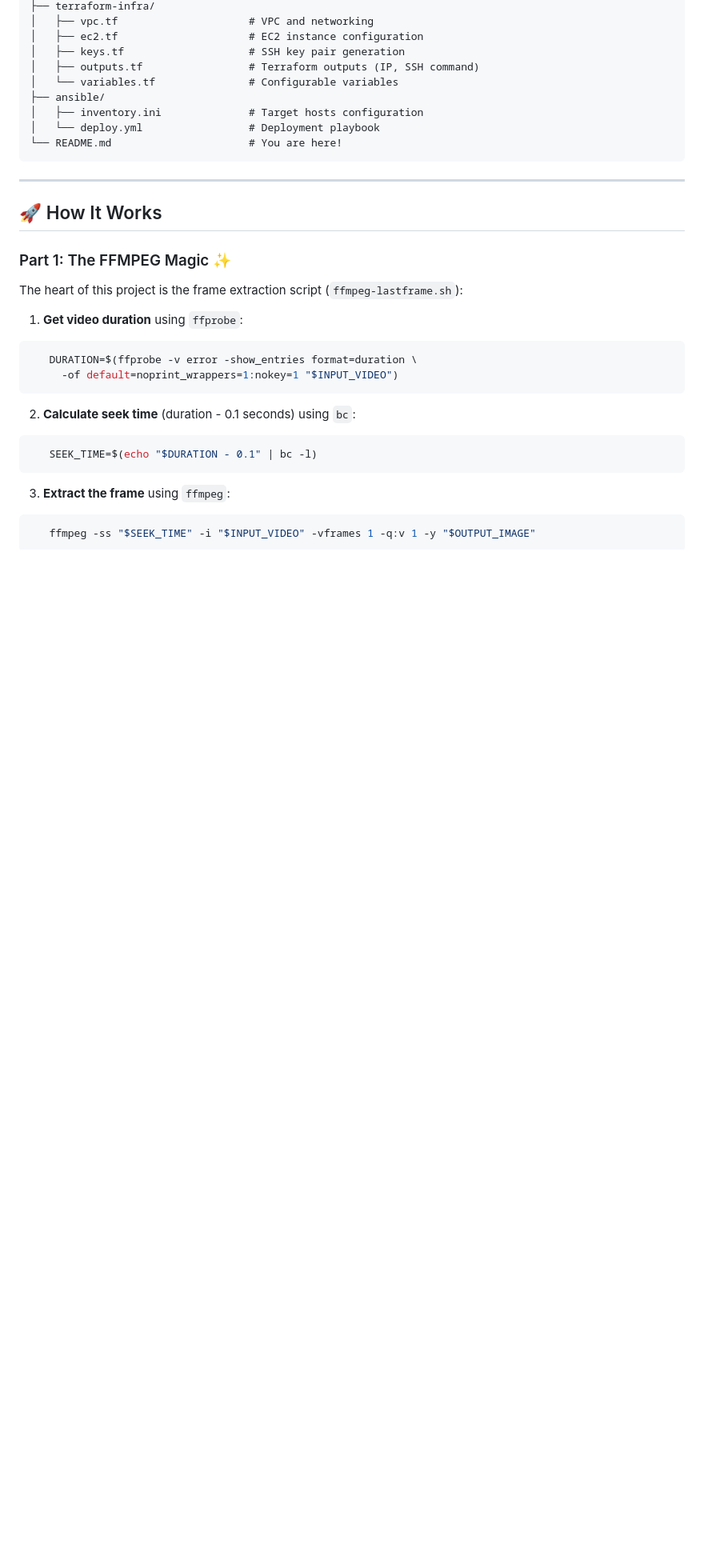
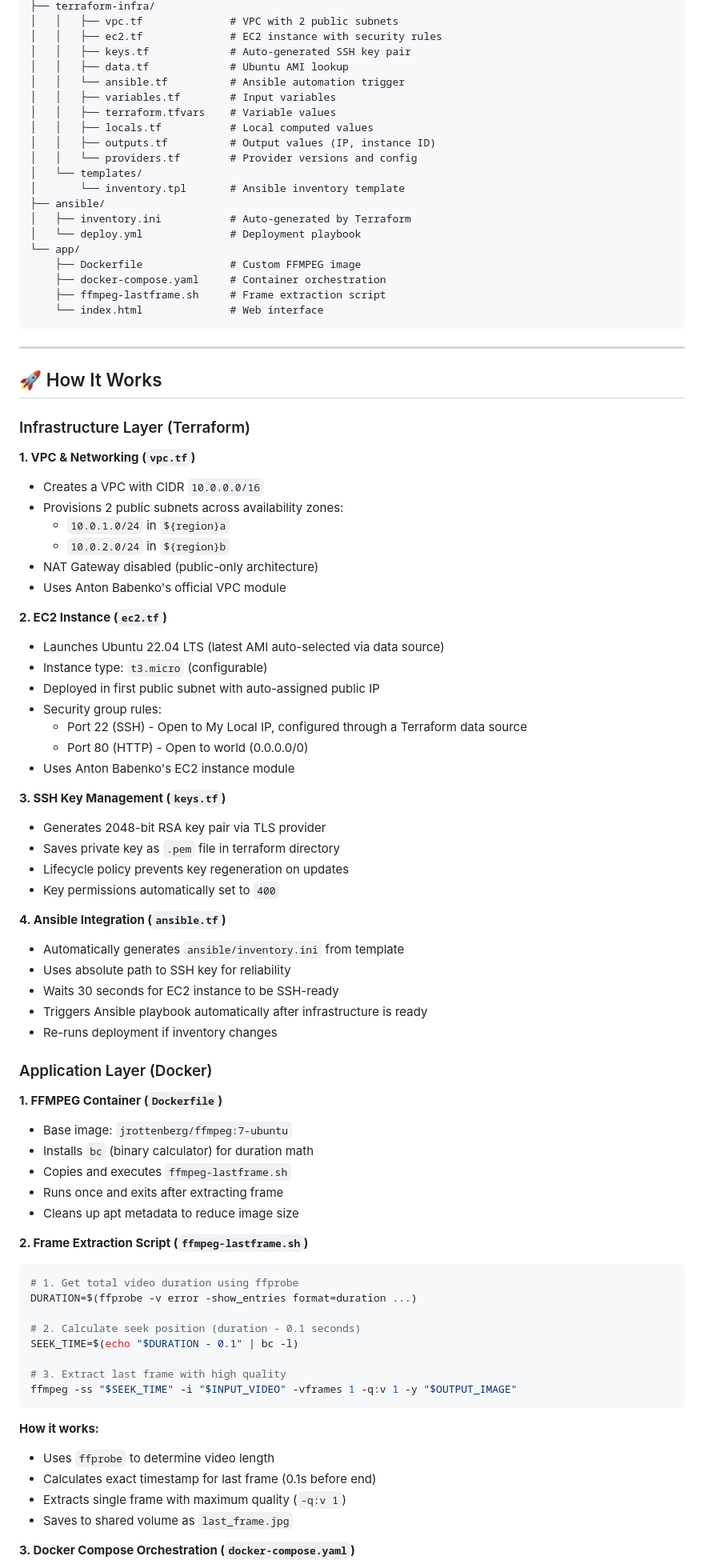
Before and after one commit to aram-grigorian/ffmpeg-nginx-task, a Markdown page: README.md, the part around the change printed below. Shown: that part at 80% size. GitHub-like rendering; blank space fills up the shorter version.

Commit message:
final README.md

````diff
--- a/README.md
+++ b/README.md
@@ -53,36 +50,88 @@ Before you begin, make sure you have these tools installed:
 ├── terraform-infra/
-│   ├── vpc.tf                     # VPC and networking
-│   ├── ec2.tf                     # EC2 instance configuration
-│   ├── keys.tf                    # SSH key pair generation
-│   ├── outputs.tf                 # Terraform outputs (IP, SSH command)
-│   └── variables.tf               # Configurable variables
+│   │   ├── vpc.tf              # VPC with 2 public subnets
+│   │   ├── ec2.tf              # EC2 instance with security rules
+│   │   ├── keys.tf             # Auto-generated SSH key pair
+│   │   ├── data.tf             # Ubuntu AMI lookup
+│   │   └── ansible.tf          # Ansible automation trigger
+│   │   ├── variables.tf        # Input variables
+│   │   ├── terraform.tfvars    # Variable values
+│   │   ├── locals.tf           # Local computed values
+│   │   ├── outputs.tf          # Output values (IP, instance ID)
+│   │   └── providers.tf        # Provider versions and config
+│   └── templates/
+│       └── inventory.tpl       # Ansible inventory template
 ├── ansible/
-│   ├── inventory.ini              # Target hosts configuration
-│   └── deploy.yml                 # Deployment playbook
-└── README.md                      # You are here!
+│   ├── inventory.ini           # Auto-generated by Terraform
+│   └── deploy.yml              # Deployment playbook
+└── app/
+    ├── Dockerfile              # Custom FFMPEG image
+    ├── docker-compose.yaml     # Container orchestration
+    ├── ffmpeg-lastframe.sh     # Frame extraction script
+    └── index.html              # Web interface
 ```
 
 ---
 
 ## 🚀 How It Works
 
-### Part 1: The FFMPEG Magic ✨
+### Infrastructure Layer (Terraform)
 
-The heart of this project is the frame extraction script (`ffmpeg-lastframe.sh`):
+**1. VPC & Networking (`vpc.tf`)**
+- Creates a VPC with CIDR `10.0.0.0/16`
+- Provisions 2 public subnets across availability zones:
+  - `10.0.1.0/24` in `${region}a`
+  - `10.0.2.0/24` in `${region}b`
+- NAT Gateway disabled (public-only architecture)
+- Uses Anton Babenko's official VPC module
 
-1. **Get video duration** using `ffprobe`:
+**2. EC2 Instance (`ec2.tf`)**
+- Launches Ubuntu 22.04 LTS (latest AMI auto-selected via data source)
+- Instance type: `t3.micro` (configurable)
+- Deployed in first public subnet with auto-assigned public IP
+- Security group rules:
+  - Port 22 (SSH) - Open to My Local IP, configured through a Terraform data source
+  - Port 80 (HTTP) - Open to world (0.0.0.0/0)
+- Uses Anton Babenko's EC2 instance module
+
+**3. SSH Key Management (`keys.tf`)**
+- Generates 2048-bit RSA key pair via TLS provider
+- Saves private key as `.pem` file in terraform directory
+- Lifecycle policy prevents key regeneration on updates
+- Key permissions automatically set to `400`
+
+**4. Ansible Integration (`ansible.tf`)**
+- Automatically generates `ansible/inventory.ini` from template
+- Uses absolute path to SSH key for reliability
+- Waits 30 seconds for EC2 instance to be SSH-ready
+- Triggers Ansible playbook automatically after infrastructure is ready
+- Re-runs deployment if inventory changes
+
+### Application Layer (Docker)
+
+**1. FFMPEG Container (`Dockerfile`)**
+- Base image: `jrottenberg/ffmpeg:7-ubuntu`
+- Installs `bc` (binary calculator) for duration math
+- Copies and executes `ffmpeg-lastframe.sh`
+- Runs once and exits after extracting frame
+- Cleans up apt metadata to reduce image size
+
+**2. Frame Extraction Script (`ffmpeg-lastframe.sh`)**
 ```bash
-   DURATION=$(ffprobe -v error -show_entries format=duration \
-     -of default=noprint_wrappers=1:nokey=1 "$INPUT_VIDEO")
+# 1. Get total video duration using ffprobe
+DURATION=$(ffprobe -v error -show_entries format=duration ...)
+
+# 2. Calculate seek position (duration - 0.1 seconds)
+SEEK_TIME=$(echo "$DURATION - 0.1" | bc -l)
+
+# 3. Extract last frame with high quality
+ffmpeg -ss "$SEEK_TIME" -i "$INPUT_VIDEO" -vframes 1 -q:v 1 -y "$OUTPUT_IMAGE"
 ```
 
-2. **Calculate seek time** (duration - 0.1 seconds) using `bc`:
-```bash
-   SEEK_TIME=$(echo "$DURATION - 0.1" | bc -l)
-```
+**How it works:**
+- Uses `ffprobe` to determine video length
+- Calculates exact timestamp for last frame (0.1s before end)
+- Extracts single frame with maximum quality (`-q:v 1`)
+- Saves to shared volume as `last_frame.jpg`
 
-3. **Extract the frame** using `ffmpeg`:
-```bash
-   ffmpeg -ss "$SEEK_TIME" -i "$INPUT_VIDEO" -vframes 1 -q:v 1 -y "$OUTPUT_IMAGE"
-```
+**3. Docker Compose Orchestration (`docker-compose.yaml`)**
 
````
Also changed, not shown: other parts of README.md (+167 -178 lines), arch-diagram.png (added), 1 other file.
